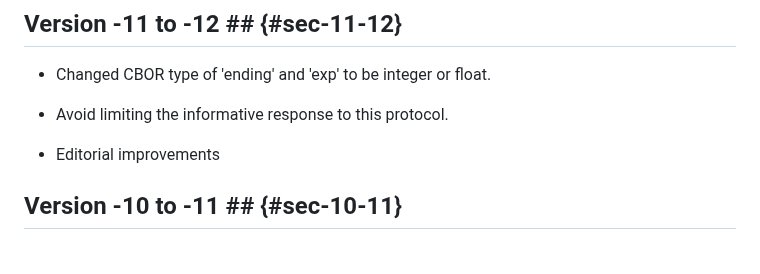
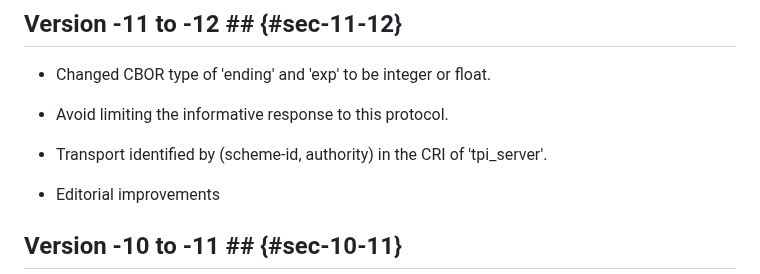
Before and after one commit to core-wg/observe-multicast-notifications, a Markdown page: draft-ietf-core-observe-multicast-notifications.md, the part around the change. Rendered like a GitHub page; blank space fills up the shorter version.

Commit message:
Transport identified by (scheme-id, authority) in the CRI of 'tpi_server'

```diff
--- a/draft-ietf-core-observe-multicast-notifications.md
+++ b/draft-ietf-core-observe-multicast-notifications.md
@@ -2500,6 +2500,8 @@ e. Upon receiving the protected 5.03 informative response, the client takes its
 
 * Avoid limiting the informative response to this protocol.
 
+* Transport identified by (scheme-id, authority) in the CRI of 'tpi_server'.
+
 * Editorial improvements
 
 ## Version -10 to -11 ## {#sec-10-11}
```
